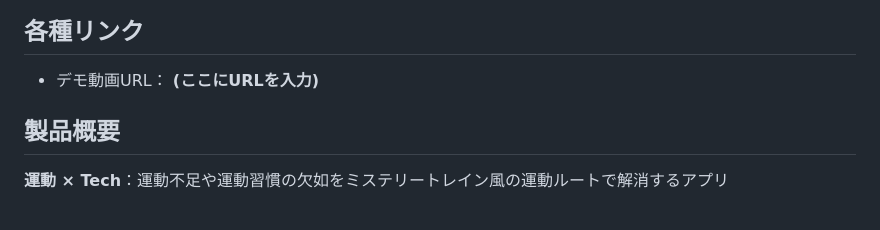
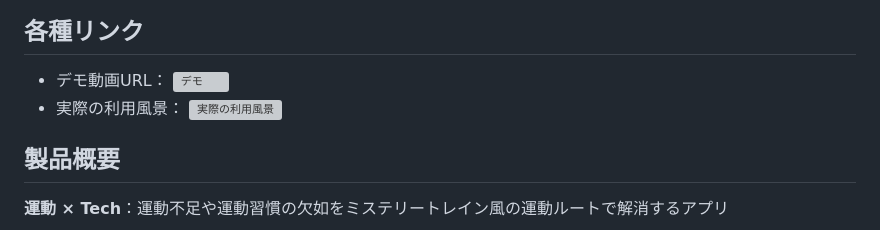
Before and after one commit to jphacks/sp_2505, a Markdown page: README.md, the part around the change. Drawn GitHub-style; grey boxes are pictures that could not be loaded.

Commit message:
Update demo video URL and add usage scene links

```diff
--- a/README.md
+++ b/README.md
@@ -4,7 +4,8 @@
 
 ## 各種リンク
 
-+ デモ動画URL： **(ここにURLを入力)**
++ デモ動画URL： ![デモ](https://youtube.com/shorts/S5NT94vvFAQ?feature=share)
++ 実際の利用風景： ![実際の利用風景](https://youtube.com/shorts/iswVEdUktwk?feature=share)
 
 ## 製品概要
 
```
